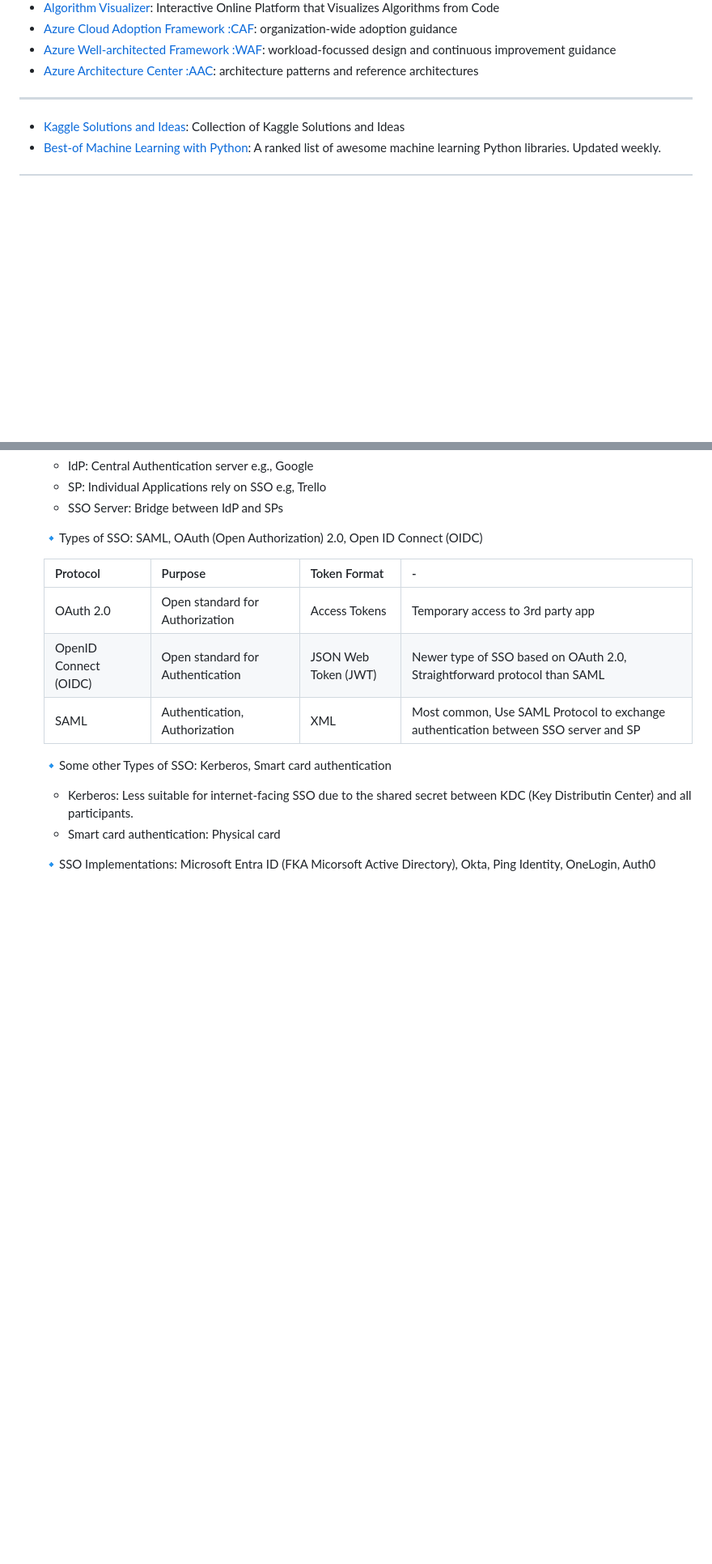
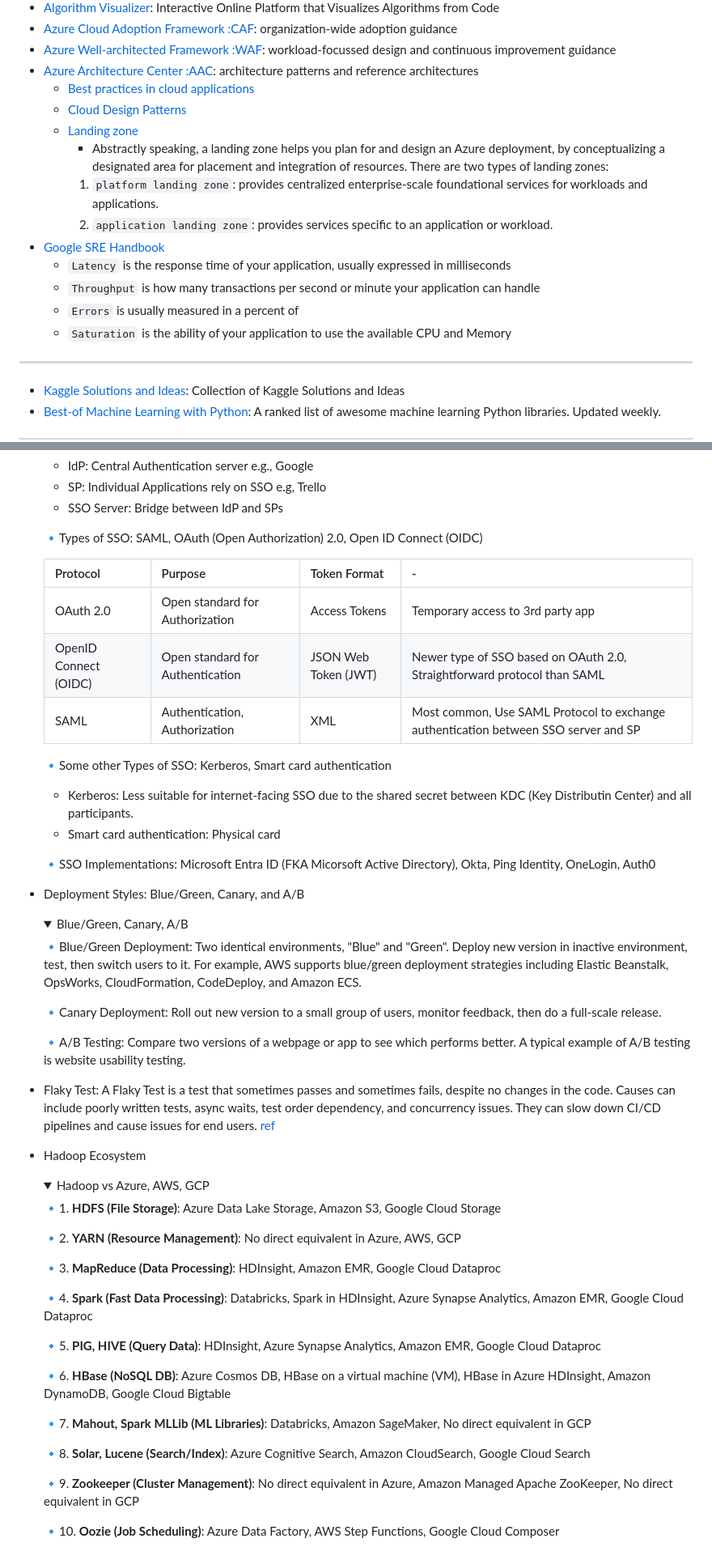
Before and after one commit to kimtth/software-architect-mindmap, a Markdown page: README.md, 2 parts joined by grey strips. Shown at 81% size. Rendered like a GitHub page; folded sections open; blank space fills up the shorter version.

Commit message:
docs: update architecture reference content

```diff
--- a/README.md
+++ b/README.md
@@ -59,6 +59,17 @@ This mindmap created by `https://app.mindmapmaker.org/`
 - [Azure Cloud Adoption Framework :CAF](https://learn.microsoft.com/en-gb/azure/cloud-adoption-framework/): organization-wide adoption guidance
 - [Azure Well-architected Framework :WAF](https://learn.microsoft.com/en-us/azure/well-architected/): workload-focussed design and continuous improvement guidance
 - [Azure Architecture Center :AAC](https://learn.microsoft.com/en-us/azure/well-architected/service-guides/?product=popular): architecture patterns and reference architectures
+  - [Best practices in cloud applications](https://learn.microsoft.com/en-us/azure/architecture/best-practices/index-best-practices)
+  - [Cloud Design Patterns](https://learn.microsoft.com/en-us/azure/architecture/patterns/)
+  - [Landing zone](https://learn.microsoft.com/en-us/azure/architecture/landing-zones/azure-virtual-desktop/design-guide?tabs=baseline)
+    - Abstractly speaking, a landing zone helps you plan for and design an Azure deployment, by conceptualizing a designated area for placement and integration of resources. There are two types of landing zones:
+    1. `platform landing zone`: provides centralized enterprise-scale foundational services for workloads and applications.
+    2. `application landing zone`: provides services specific to an application or workload.
+- [Google SRE Handbook](https://sre.google/sre-book/monitoring-distributed-systems/#xref_monitoring_golden-signals)
+  - `Latency` is the response time of your application, usually expressed in milliseconds
+  - `Throughput` is how many transactions per second or minute your application can handle
+  - `Errors` is usually measured in a percent of
+  - `Saturation` is the ability of your application to use the available CPU and Memory
 
 ---
 
@@ -324,5 +365,45 @@ This mindmap created by `https://app.mindmapmaker.org/`
 
     🔹SSO Implementations: Microsoft Entra ID (FKA Micorsoft Active Directory), Okta, Ping Identity, OneLogin, Auth0
 
+    </details>
+
+- Deployment Styles: Blue/Green, Canary, and A/B
+
+    <details>
+
+    <summary>Blue/Green, Canary, A/B</summary>
+
+    🔹Blue/Green Deployment: Two identical environments, "Blue" and "Green". Deploy new version in inactive environment, test, then switch users to it. For example, AWS supports blue/green deployment strategies including Elastic Beanstalk, OpsWorks, CloudFormation, CodeDeploy, and Amazon ECS.
+
+    🔹Canary Deployment: Roll out new version to a small group of users, monitor feedback, then do a full-scale release.
+
+    🔹A/B Testing: Compare two versions of a webpage or app to see which performs better. A typical example of A/B testing is website usability testing.
 
     </details>
+
+- Flaky Test: A Flaky Test is a test that sometimes passes and sometimes fails, despite no changes in the code. Causes can include poorly written tests, async waits, test order dependency, and concurrency issues. They can slow down CI/CD pipelines and cause issues for end users. [ref](https://github.com/jmicco/JaSST_tutorial)
+
+- Hadoop Ecosystem
+    <details>
+    <summary>Hadoop vs Azure, AWS, GCP</summary>
+
+    🔹1. **HDFS (File Storage)**: Azure Data Lake Storage, Amazon S3, Google Cloud Storage
+
+    🔹2. **YARN (Resource Management)**: No direct equivalent in Azure, AWS, GCP
+
+    🔹3. **MapReduce (Data Processing)**: HDInsight, Amazon EMR, Google Cloud Dataproc
+
+    🔹4. **Spark (Fast Data Processing)**: Databricks, Spark in HDInsight, Azure Synapse Analytics, Amazon EMR, Google Cloud Dataproc
+
+    🔹5. **PIG, HIVE (Query Data)**: HDInsight, Azure Synapse Analytics, Amazon EMR, Google Cloud Dataproc
+
+    🔹6. **HBase (NoSQL DB)**: Azure Cosmos DB, HBase on a virtual machine (VM), HBase in Azure HDInsight, Amazon DynamoDB, Google Cloud Bigtable
+
+    🔹7. **Mahout, Spark MLLib (ML Libraries)**: Databricks, Amazon SageMaker, No direct equivalent in GCP
+
+    🔹8. **Solar, Lucene (Search/Index)**: Azure Cognitive Search, Amazon CloudSearch, Google Cloud Search
+
+    🔹9. **Zookeeper (Cluster Management)**: No direct equivalent in Azure, Amazon Managed Apache ZooKeeper, No direct equivalent in GCP
+
+    🔹10. **Oozie (Job Scheduling)**: Azure Data Factory, AWS Step Functions, Google Cloud Composer
+    </details>
```
Also changed, not shown: other parts of README.md (+35 -5 lines), files/de01.png (added), 2 other files.
